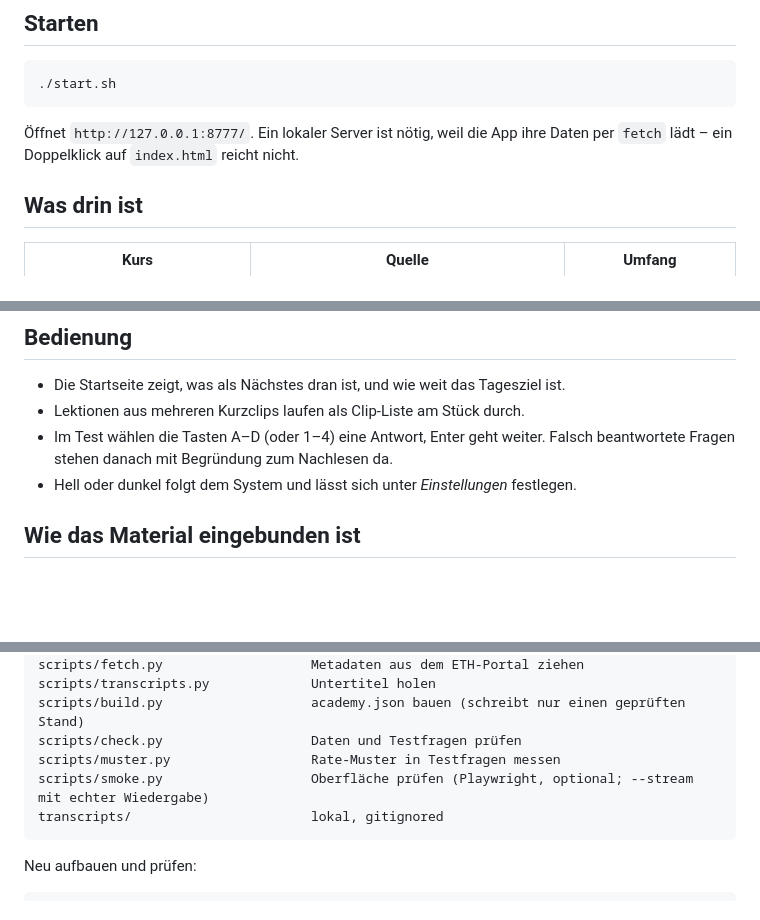
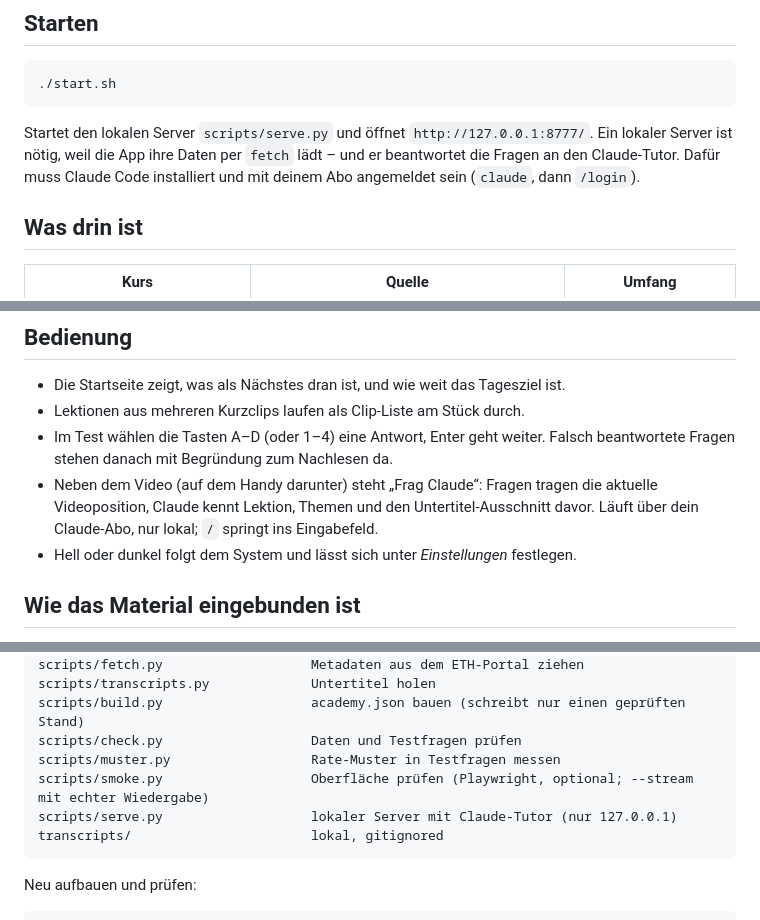
Before and after one commit to fabiohossli04/academy, a Markdown page: README.md, 3 parts joined by grey strips. GitHub-like rendering; blank space fills up the shorter version.

Commit message:
Doku: Claude-Tutor (Abo-Weg, Abschottung, Daten, Start, Tests)
Co-Authored-By: Claude Opus 5.5 (1M context) <noreply@anthropic.com>

````diff
--- a/README.md
+++ b/README.md
@@ -8,8 +8,9 @@ Eine kleine persönliche Lernoberfläche für sieben Kurse, ausgelegt auf 30 Min
 ./start.sh
 ```
 
-Öffnet `http://127.0.0.1:8777/`. Ein lokaler Server ist nötig, weil die App ihre
-Daten per `fetch` lädt – ein Doppelklick auf `index.html` reicht nicht.
+Startet den lokalen Server `scripts/serve.py` und öffnet `http://127.0.0.1:8777/`. Ein lokaler
+Server ist nötig, weil die App ihre Daten per `fetch` lädt – und er beantwortet die Fragen an den
+Claude-Tutor. Dafür muss Claude Code installiert und mit deinem Abo angemeldet sein (`claude`, dann `/login`).
 
 ## Was drin ist
 
@@ -32,6 +33,9 @@ Kurse werden wöchentlich ergänzt; wie, steht in `HANDOFF.md` unter *Laufende K
 - Lektionen aus mehreren Kurzclips laufen als Clip-Liste am Stück durch.
 - Im Test wählen die Tasten A–D (oder 1–4) eine Antwort, Enter geht weiter.
   Falsch beantwortete Fragen stehen danach mit Begründung zum Nachlesen da.
+- Neben dem Video (auf dem Handy darunter) steht „Frag Claude“: Fragen tragen die aktuelle
+  Videoposition, Claude kennt Lektion, Themen und den Untertitel-Ausschnitt davor. Läuft über dein
+  Claude-Abo, nur lokal; `/` springt ins Eingabefeld.
 - Hell oder dunkel folgt dem System und lässt sich unter *Einstellungen* festlegen.
 
 ## Wie das Material eingebunden ist
@@ -64,6 +68,7 @@ scripts/build.py                   academy.json bauen (schreibt nur einen geprü
 scripts/check.py                   Daten und Testfragen prüfen
 scripts/muster.py                  Rate-Muster in Testfragen messen
 scripts/smoke.py                   Oberfläche prüfen (Playwright, optional; --stream mit echter Wiedergabe)
+scripts/serve.py                   lokaler Server mit Claude-Tutor (nur 127.0.0.1)
 transcripts/                       lokal, gitignored
 ```
 
````
Also changed, not shown: HANDOFF.md (+34 -2 lines).
